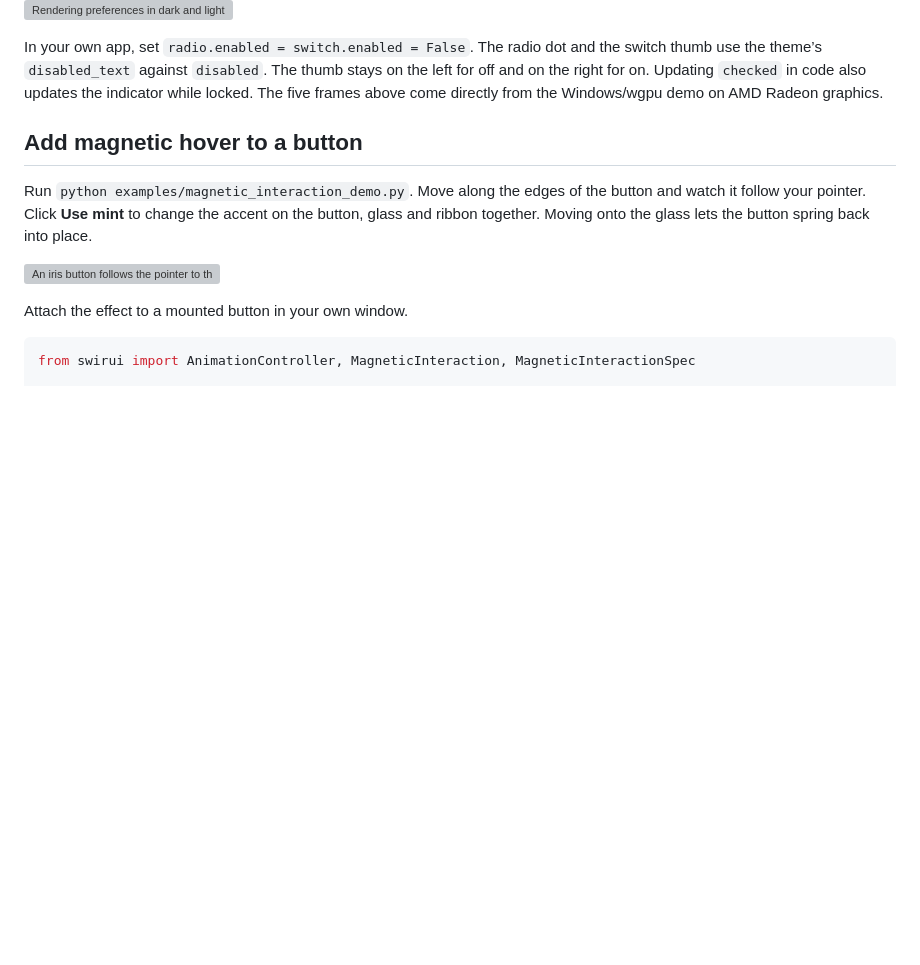
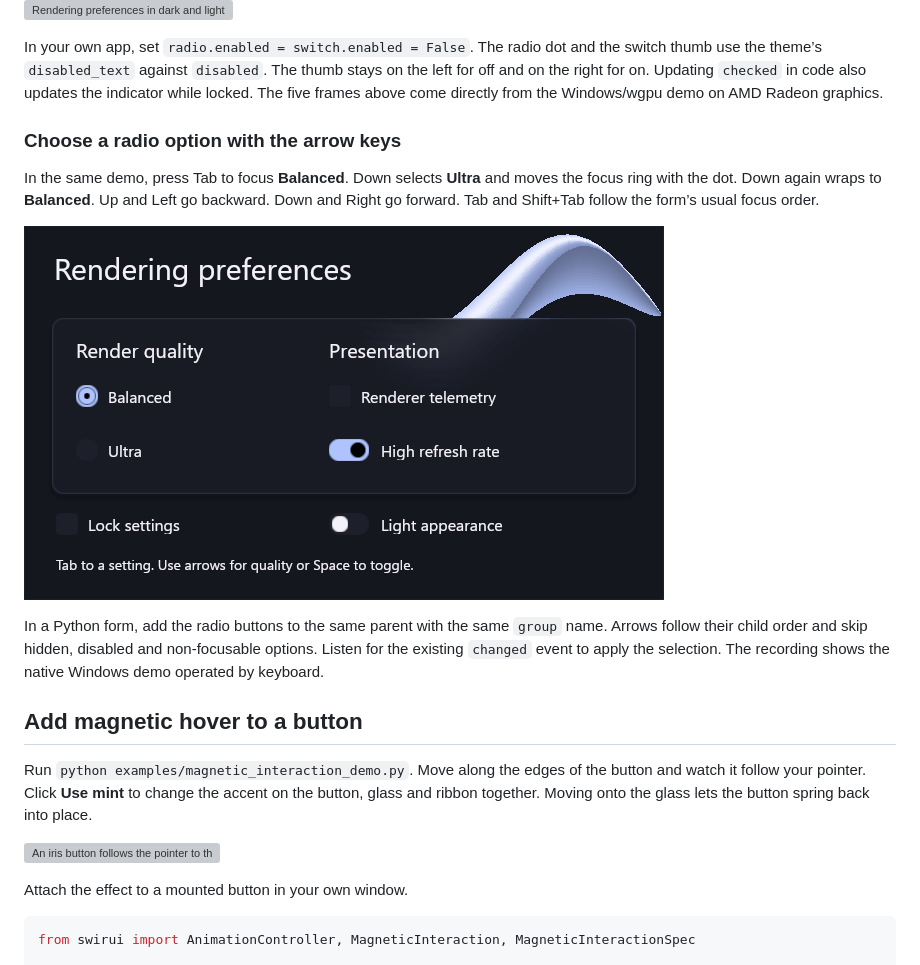
Before and after one commit to Swir/Swirui, a Markdown page: docs/development-0.2.md, the part around the change. Drawn GitHub-style; pictures changed too: docs/screenshots/radio-keyboard.png (added); blank space fills up the shorter version; grey boxes are pictures that could not be loaded.

```diff
--- a/docs/development-0.2.md
+++ b/docs/development-0.2.md
@@ -147,6 +147,20 @@ and the switch thumb use the theme’s `disabled_text` against `disabled`.
 The thumb stays on the left for off and on the right for on. Updating
 `checked` in code also updates the indicator while locked. The five frames
 above come directly from the Windows/wgpu demo on AMD Radeon graphics.
+
+### Choose a radio option with the arrow keys
+
+In the same demo, press Tab to focus **Balanced**. Down selects **Ultra**
+and moves the focus ring with the dot. Down again wraps to **Balanced**.
+Up and Left go backward. Down and Right go forward. Tab and Shift+Tab
+follow the form’s usual focus order.
+
+![The focus ring and selected dot move between Balanced and Ultra, then Tab moves focus to Renderer telemetry](screenshots/radio-keyboard.png)
+
+In a Python form, add the radio buttons to the same parent with the same
+`group` name. Arrows follow their child order and skip hidden, disabled and
+non-focusable options. Listen for the existing `changed` event to apply the
+selection. The recording shows the native Windows demo operated by keyboard.
 
 ## Add magnetic hover to a button
 
```
Also changed, not shown: README.md (+3 -0 lines), 4 other files.
